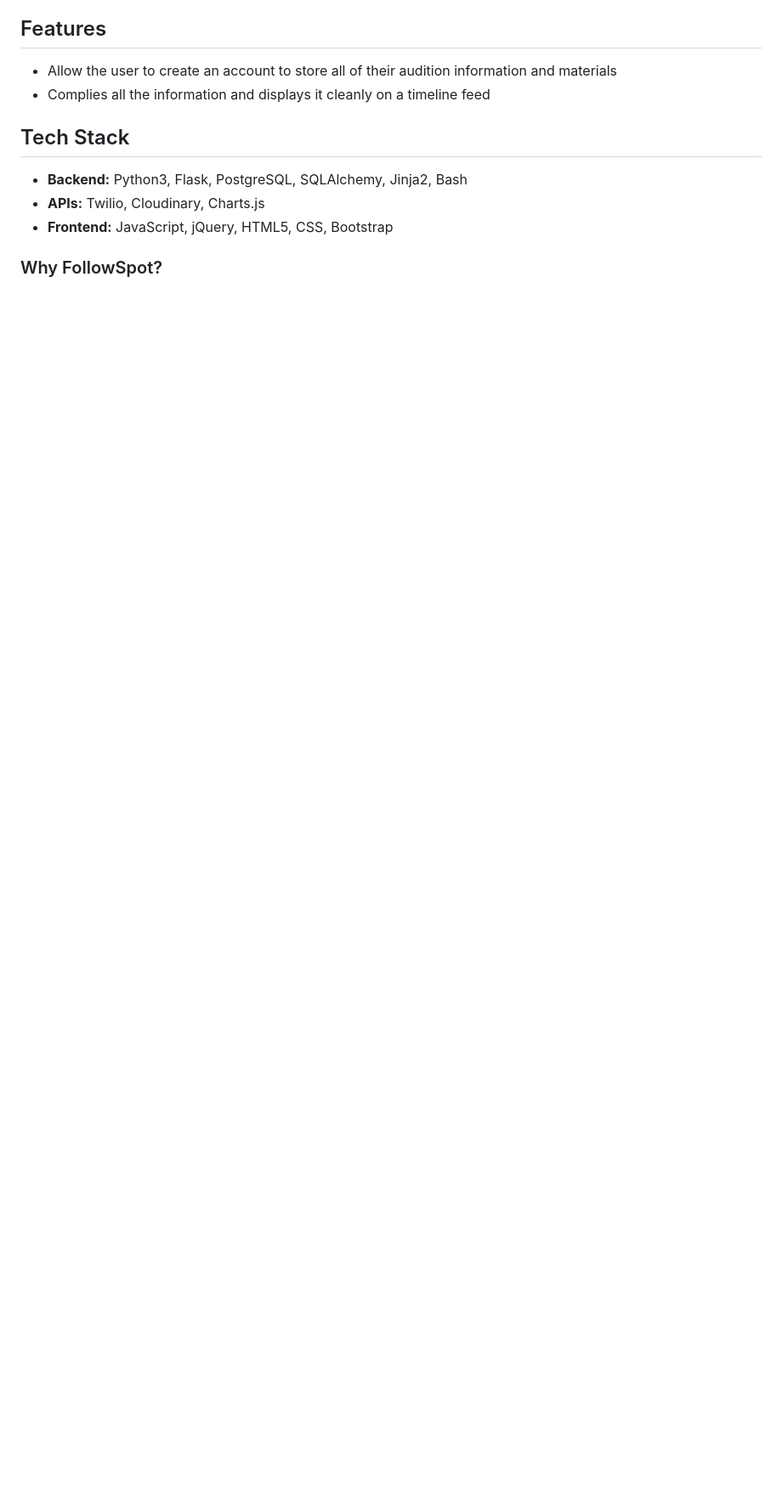
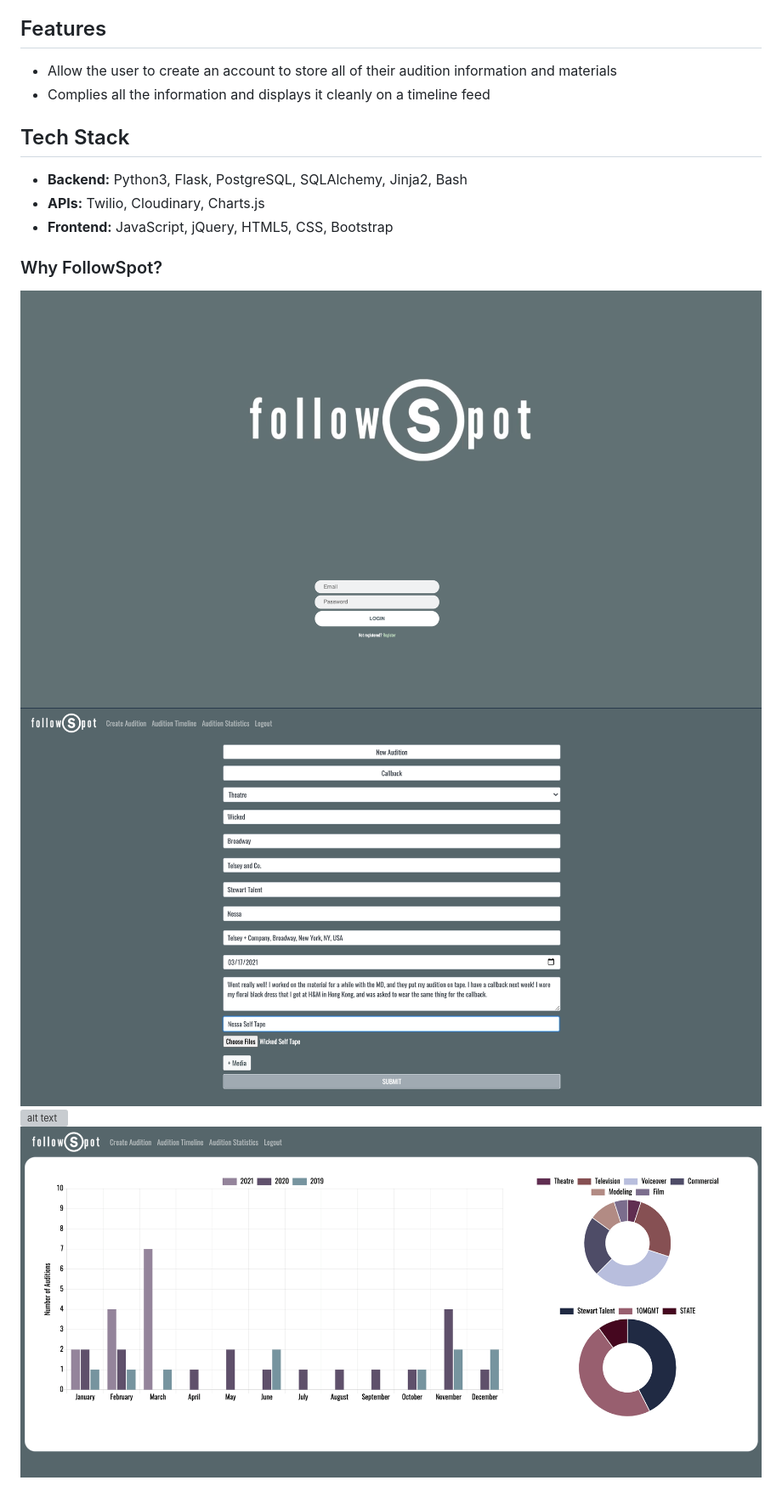
Before and after one commit to jenbrissman/FollowSpot, a Markdown page: README.md, the part around the change. Shown: that part at 85% size. GitHub-like rendering; pictures changed too: static/img/Charts.png (added), static/img/Home.png (added), static/img/Input.png (added); blank space fills up the shorter version; grey boxes are pictures that could not be loaded.

```diff
--- a/README.md
+++ b/README.md
@@ -17,3 +17,9 @@ When it comes to audition tracking, here’s what you’ll want to note: date of
 - **Frontend:** JavaScript, jQuery, HTML5, CSS, Bootstrap
 
 ### Why FollowSpot?
+
+
+![alt text](static/img/Home.png)
+![alt text](static/img/Input.png)
+![alt text](static/img/AuditionTimeline.png)
+![alt text](static/img/Charts.png)
```
Also changed, not shown: static/img/Audition Timeline.png (added), 4 other files.
